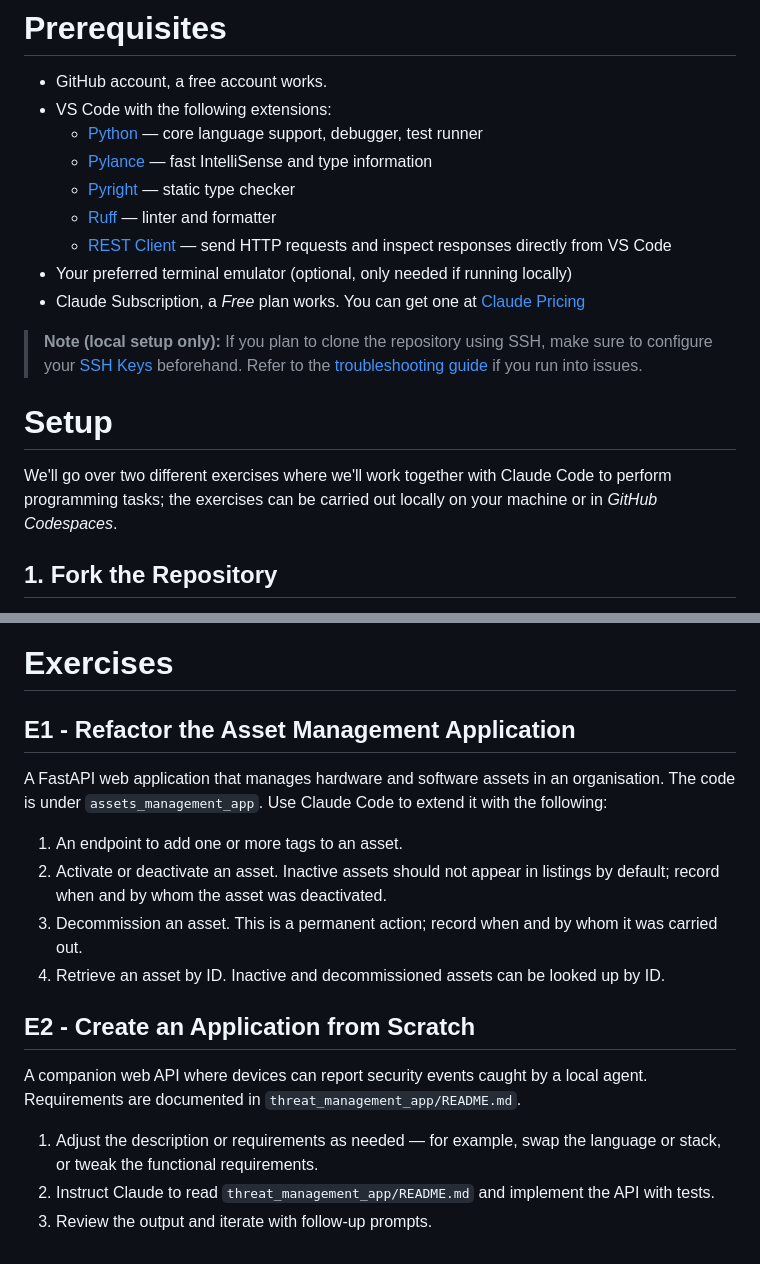
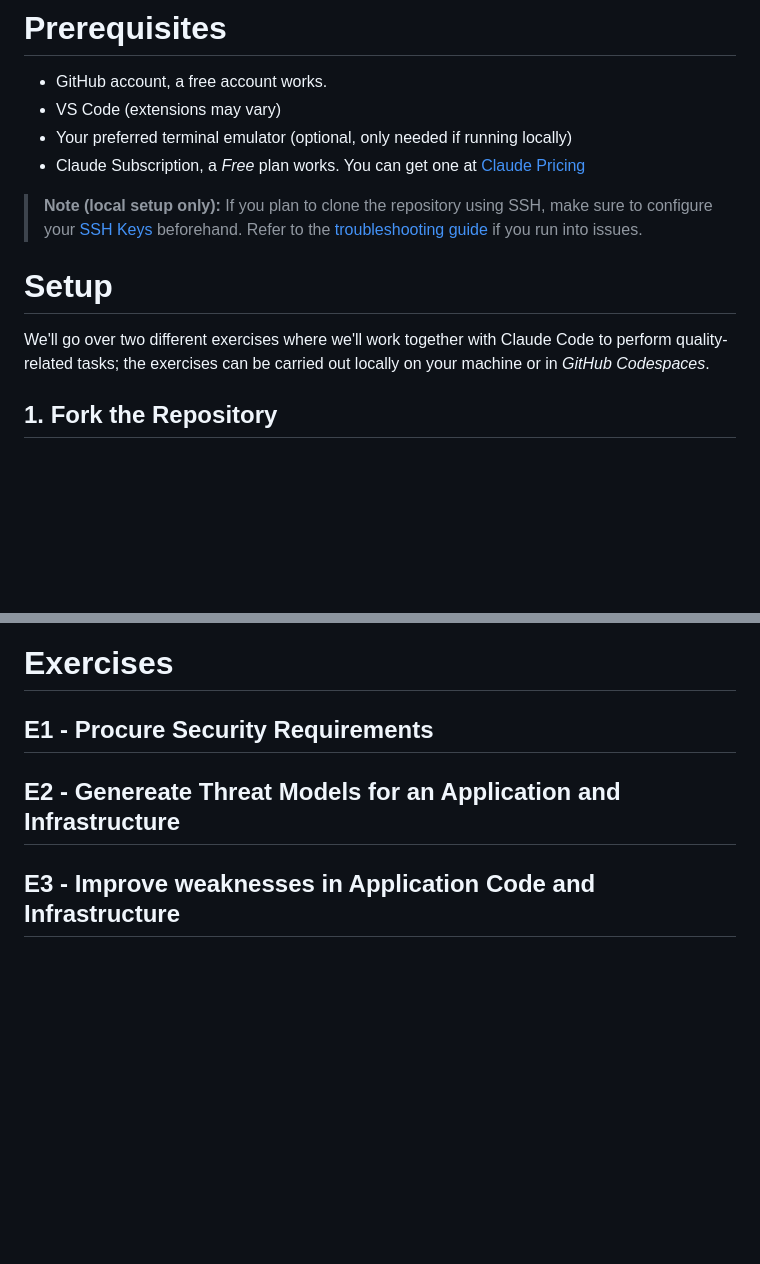
Before and after one commit to IT-HUSET/ai-assisted-secure-coding-2026-03, a Markdown page: README.md, 2 parts joined by grey strips. GitHub-like rendering; blank space fills up the shorter version.

Commit message:
Initial content for README.md

```diff
--- a/README.md
+++ b/README.md
@@ -12,12 +12,7 @@
 # Prerequisites
 
 - GitHub account, a free account works.
-- VS Code with the following extensions:
-  - [Python](https://marketplace.visualstudio.com/items?itemName=ms-python.python) — core language support, debugger, test runner
-  - [Pylance](https://marketplace.visualstudio.com/items?itemName=ms-python.vscode-pylance) — fast IntelliSense and type information
-  - [Pyright](https://marketplace.visualstudio.com/items?itemName=ms-pyright.pyright) — static type checker
-  - [Ruff](https://marketplace.visualstudio.com/items?itemName=charliermarsh.ruff) — linter and formatter
-  - [REST Client](https://marketplace.visualstudio.com/items?itemName=humao.rest-client) — send HTTP requests and inspect responses directly from VS Code
+- VS Code (extensions may vary)
 - Your preferred terminal emulator (optional, only needed if running locally)
 - Claude Subscription, a _Free_ plan works. You can get one at [Claude Pricing][claude-pricing]
 
@@ -25,7 +20,7 @@
 
 # Setup
 
-We'll go over two different exercises where we'll work together with Claude Code to perform programming tasks; the exercises can be carried out locally on your machine or in _GitHub Codespaces_.
+We'll go over two different exercises where we'll work together with Claude Code to perform quality-related tasks; the exercises can be carried out locally on your machine or in _GitHub Codespaces_.
 
 ## 1. Fork the Repository
 
@@ -88,19 +83,6 @@ Select the option to authenticate with a Claude subscription and use your accoun
 
 # Exercises
 
-## E1 - Refactor the Asset Management Application
-
-A FastAPI web application that manages hardware and software assets in an organisation. The code is under `assets_management_app`. Use Claude Code to extend it with the following:
-
-1. An endpoint to add one or more tags to an asset.
-2. Activate or deactivate an asset. Inactive assets should not appear in listings by default; record when and by whom the asset was deactivated.
-3. Decommission an asset. This is a permanent action; record when and by whom it was carried out.
-4. Retrieve an asset by ID. Inactive and decommissioned assets can be looked up by ID.
-
-## E2 - Create an Application from Scratch
-
-A companion web API where devices can report security events caught by a local agent. Requirements are documented in `threat_management_app/README.md`.
-
-1. Adjust the description or requirements as needed — for example, swap the language or stack, or tweak the functional requirements.
-2. Instruct Claude to read `threat_management_app/README.md` and implement the API with tests.
-3. Review the output and iterate with follow-up prompts.
+## E1 - Procure Security Requirements
+## E2 - Genereate Threat Models for an Application and Infrastructure
+## E3 - Improve weaknesses in Application Code and Infrastructure
```
